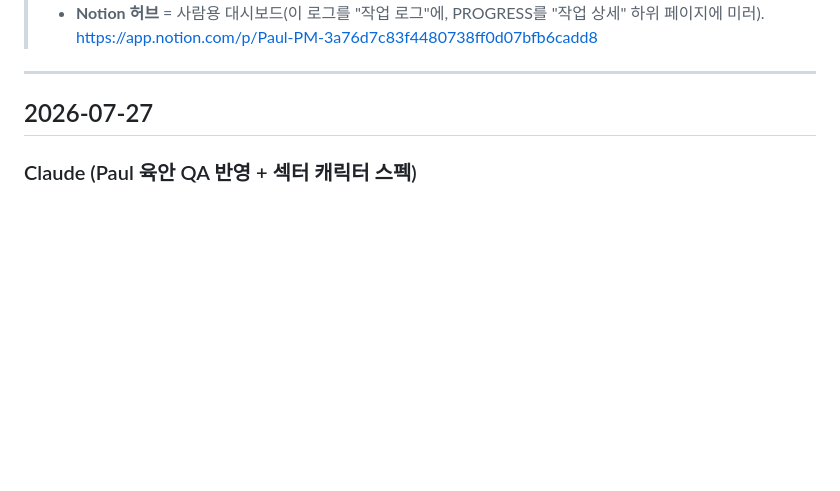
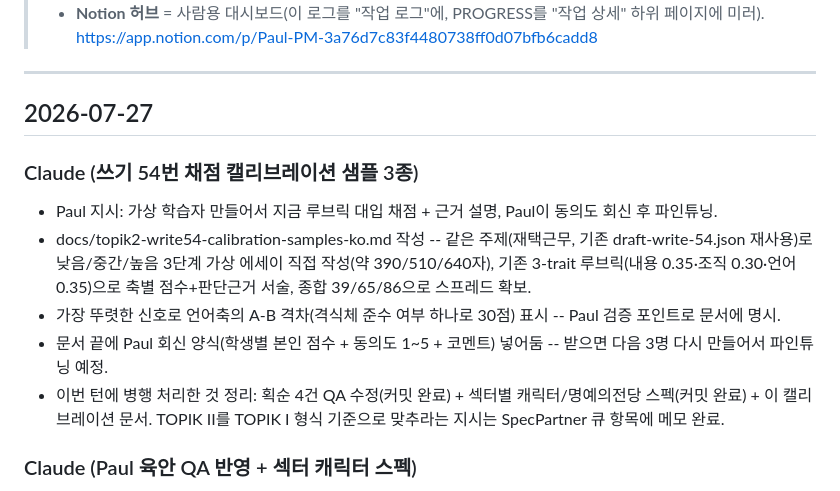
Before and after one commit to wensonjabi-p/paul-intro, a Markdown page: docs/DAILY-LOG.md, the part around the change. Drawn GitHub-style; blank space fills up the shorter version.

```diff
--- a/docs/DAILY-LOG.md
+++ b/docs/DAILY-LOG.md
@@ -11,6 +11,13 @@
 ---
 
 ## 2026-07-27
+
+### Claude (쓰기 54번 채점 캘리브레이션 샘플 3종)
+- Paul 지시: 가상 학습자 만들어서 지금 루브릭 대입 채점 + 근거 설명, Paul이 동의도 회신 후 파인튜닝.
+- docs/topik2-write54-calibration-samples-ko.md 작성 -- 같은 주제(재택근무, 기존 draft-write-54.json 재사용)로 낮음/중간/높음 3단계 가상 에세이 직접 작성(약 390/510/640자), 기존 3-trait 루브릭(내용 0.35·조직 0.30·언어 0.35)으로 축별 점수+판단근거 서술, 종합 39/65/86으로 스프레드 확보.
+- 가장 뚜렷한 신호로 언어축의 A-B 격차(격식체 준수 여부 하나로 30점) 표시 -- Paul 검증 포인트로 문서에 명시.
+- 문서 끝에 Paul 회신 양식(학생별 본인 점수 + 동의도 1~5 + 코멘트) 넣어둠 -- 받으면 다음 3명 다시 만들어서 파인튜닝 예정.
+- 이번 턴에 병행 처리한 것 정리: 획순 4건 QA 수정(커밋 완료) + 섹터별 캐릭터/명예의전당 스펙(커밋 완료) + 이 캘리브레이션 문서. TOPIK II를 TOPIK I 형식 기준으로 맞추라는 지시는 SpecPartner 큐 항목에 메모 완료.
 
 ### Claude (Paul 육안 QA 반영 + 섹터 캐릭터 스펙)
 - Paul이 획순 로스터 스크린샷으로 4개 지적: ㅈ 획순에서 아예 빠짐(캐릭터 파트너 제외와 혼동됐던 부분) -- ㅍ 모양 불명확 -- ㅎ 비율 -- ㄲㄸㅃㅆ 세로 과다.
```
Also changed, not shown: docs/topik2-write54-calibration-samples-ko.md (added, +96 -0 lines).
